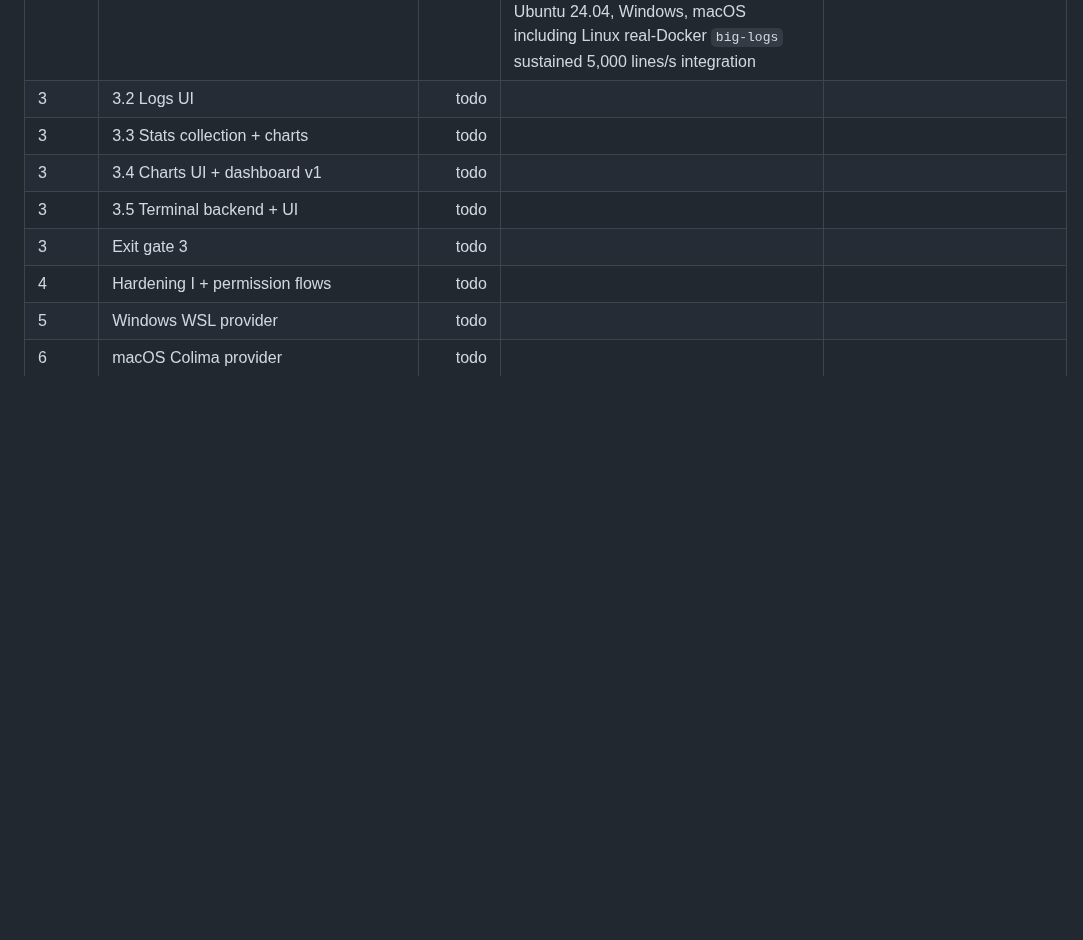
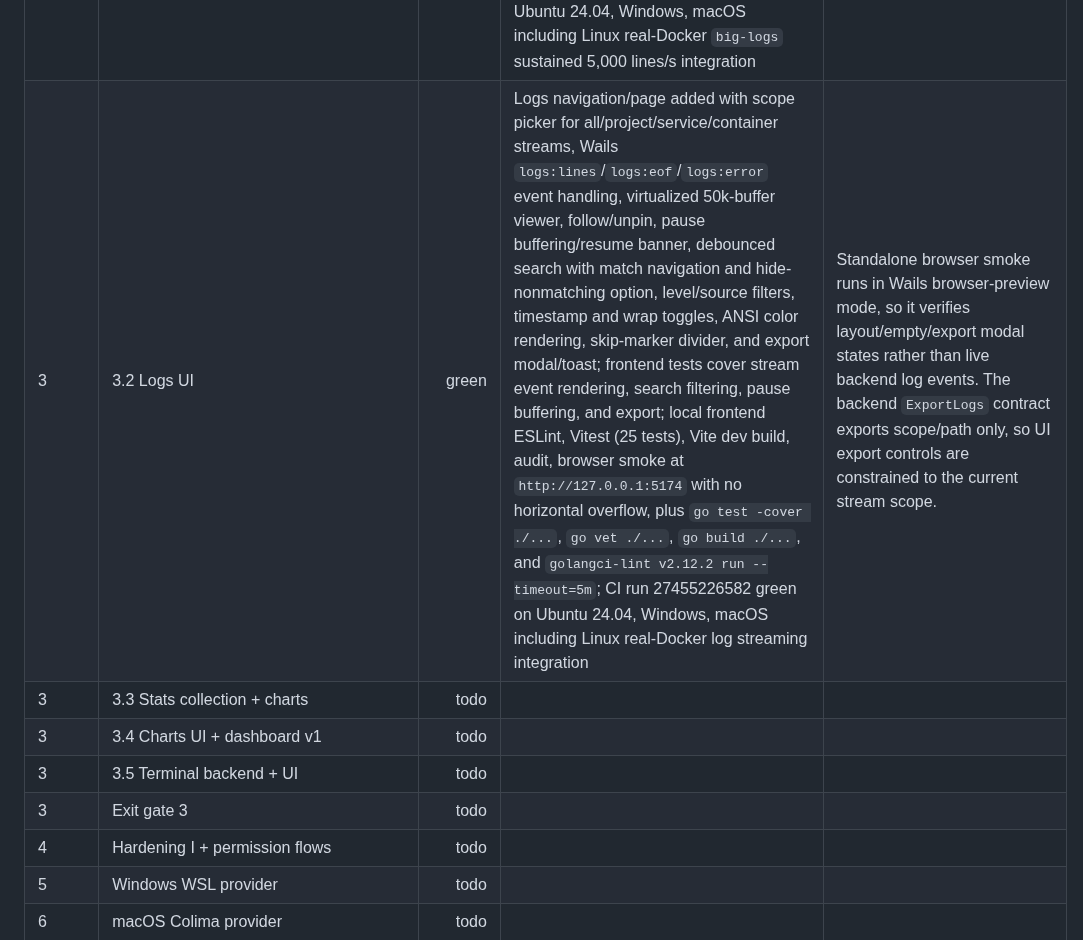
Before and after one commit to RCooLeR/Cairn, a Markdown page: PROGRESS.md, the part around the change. Drawn GitHub-style; blank space fills up the shorter version.

Commit message:
docs: mark phase 3.2 logs ui green

```diff
--- a/PROGRESS.md
+++ b/PROGRESS.md
@@ -27,7 +27,7 @@ Status legend: `todo`, `in_progress`, `green`, `blocked`.
 | 2 | 2.5 Project detail page (Overview/Services/Containers/Compose tabs) | green | Project detail backend now returns services, cached project containers, raw Compose files, and best-effort resolved `docker compose config` including non-fatal invalid-config errors; Projects UI opens detail with Overview, Services, Containers, and read-only Monaco Compose tabs plus validation/env-file badges; local `go test -cover ./...`, `go vet ./...`, `go build ./...`, `golangci-lint v2.12.2 run --timeout=5m`, frontend ESLint, Vitest, Vite dev build, generated bindings, and in-app browser Projects/import modal layout smoke green; CI run 27453681710 green on Ubuntu 24.04, Windows, macOS | Added build-multistage fixture coverage for resolved config/raw files/cached containers and invalid Compose validation path. Standalone Vite browser smoke cannot open real project detail without a Wails backend fixture, so detail tabs are covered by React integration tests plus service tests. Local non-coverage `go test ./...` still trips a Windows Defender false positive for `internal/services.test.exe`; coverage mode and CI normal tests pass. |
 | 2 | Exit gate 2 | green | Phase 2.1-2.5 all green; latest CI run 27453771048 green on Ubuntu 24.04, Windows, macOS after the Phase 2.5 progress marker; Compose wrapper, detector, project import/listing, lifecycle command-plan pipeline, and project detail inspection are implemented with local unit/contract/frontend gates and browser smoke where available | MVP-2 Compose scope is complete: projects are detected, imported, controlled, and inspected. Local real Docker/WSL validation is still constrained by the unavailable `cairn-dev` distro noted in the Phase 0 manual-platform TODOs, while Linux real-daemon coverage is exercised in CI. |
 | 3 | 3.1 Log streaming backend | green | `internal/logsvc` streams container/project/service/all logs with Docker stdout/stderr demux, timestamp parsing, level heuristics, per-stream ring buffer, <=50 ms/200-line batching, backpressure, cached pagination, `.log`/`.jsonl` export, dynamic project/service attachment, and Wails event forwarding; local `go test -cover ./internal/logsvc`, `go test -cover ./...`, `go vet ./...`, `go build ./...`, `golangci-lint v2.12.2 run --timeout=5m`, frontend ESLint/Vitest/Vite build/audit; CI run 27454691050 green on Ubuntu 24.04, Windows, macOS including Linux real-Docker `big-logs` sustained 5,000 lines/s integration | Added the Linux-only CI log streaming integration. The hot log ring is a circular buffer so sustained streams keep O(1) append cost after the 50k-line retention window fills. |
-| 3 | 3.2 Logs UI | todo |  |  |
+| 3 | 3.2 Logs UI | green | Logs navigation/page added with scope picker for all/project/service/container streams, Wails `logs:lines`/`logs:eof`/`logs:error` event handling, virtualized 50k-buffer viewer, follow/unpin, pause buffering/resume banner, debounced search with match navigation and hide-nonmatching option, level/source filters, timestamp and wrap toggles, ANSI color rendering, skip-marker divider, and export modal/toast; frontend tests cover stream event rendering, search filtering, pause buffering, and export; local frontend ESLint, Vitest (25 tests), Vite dev build, audit, browser smoke at `http://127.0.0.1:5174` with no horizontal overflow, plus `go test -cover ./...`, `go vet ./...`, `go build ./...`, and `golangci-lint v2.12.2 run --timeout=5m`; CI run 27455226582 green on Ubuntu 24.04, Windows, macOS including Linux real-Docker log streaming integration | Standalone browser smoke runs in Wails browser-preview mode, so it verifies layout/empty/export modal states rather than live backend log events. The backend `ExportLogs` contract exports scope/path only, so UI export controls are constrained to the current stream scope. |
 | 3 | 3.3 Stats collection + charts | todo |  |  |
 | 3 | 3.4 Charts UI + dashboard v1 | todo |  |  |
 | 3 | 3.5 Terminal backend + UI | todo |  |  |
```
